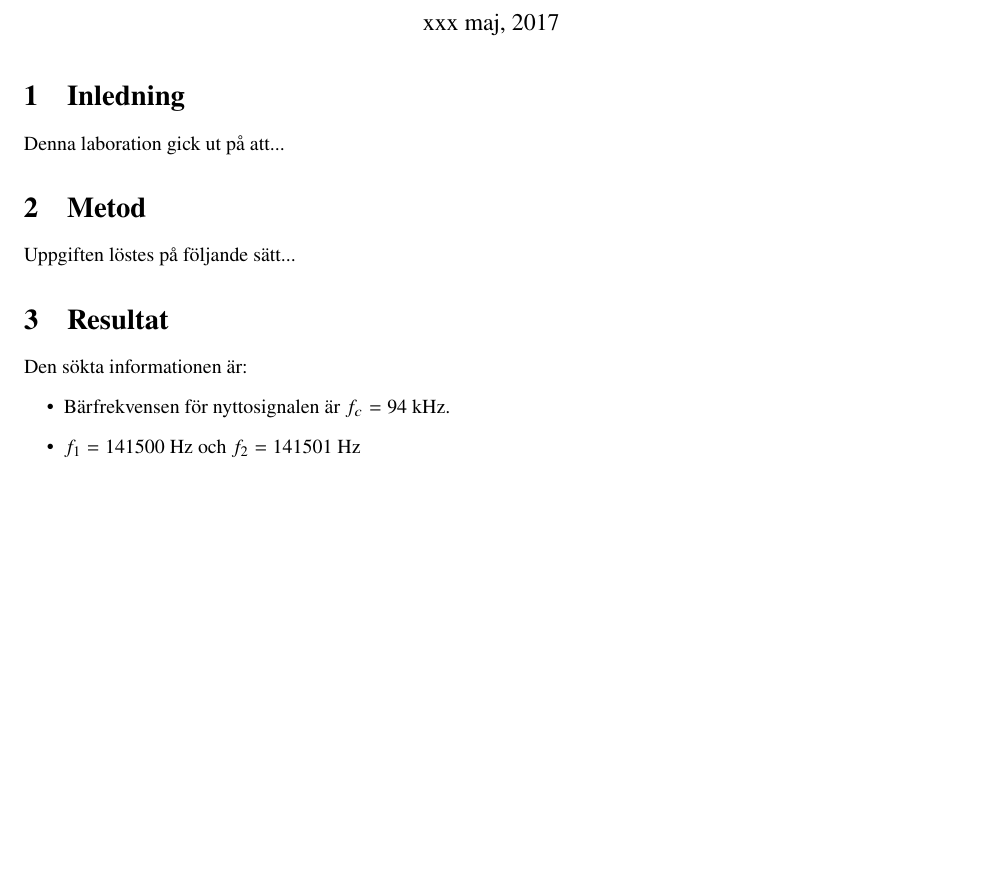
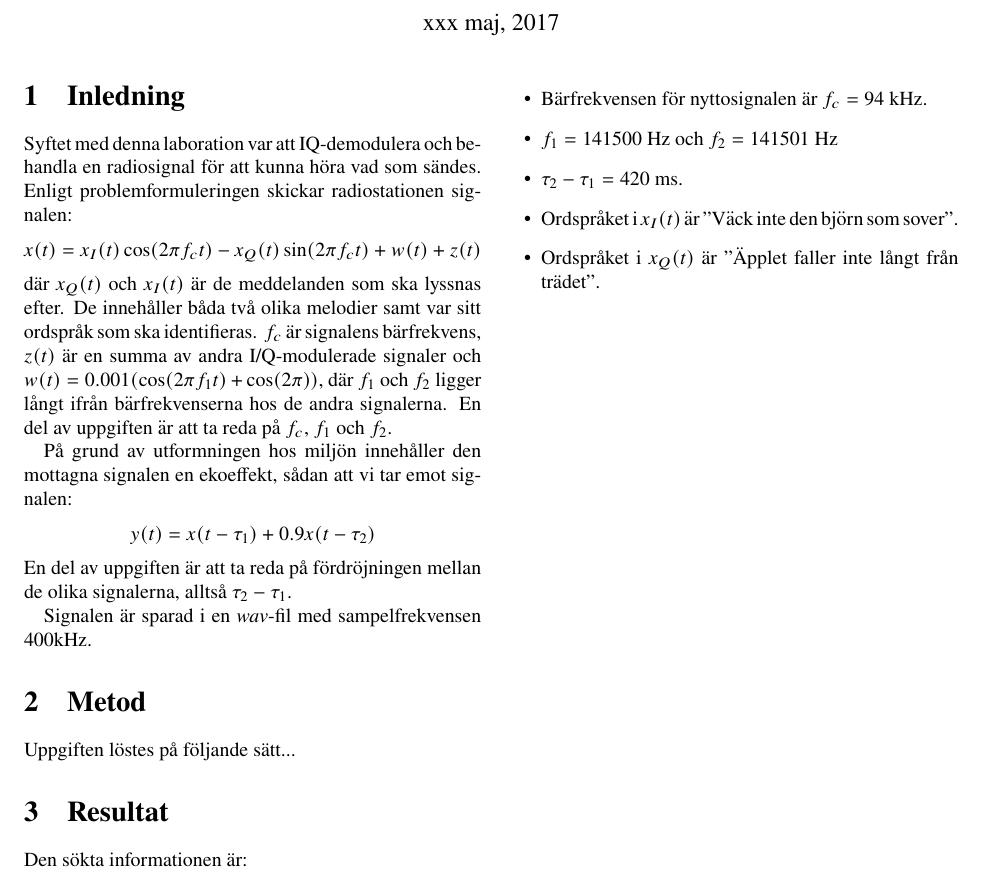
Before and after one commit to malcx95/radiolab, a LaTeX document (report/report.tex): part of page 1 of 2, cut so that both start at the same text, the shorter picture padded with empty space. Compiled offline with pdfLaTeX.

Commit message:
Wrote some on the report

```diff
--- a/report/report.tex
+++ b/report/report.tex
@@ -28,7 +28,28 @@
 
 \section{Inledning}
 
-Denna laboration gick ut på att...
+Syftet med denna laboration var att IQ-demodulera och behandla en radiosignal
+för att kunna höra vad som sändes. Enligt problemformuleringen skickar
+radiostationen signalen:
+\begin{align*}
+    x(t) = x_I(t)\cos(2 \pi f_c t) - x_Q(t)\sin(2 \pi f_c t) + w(t) + z(t)
+\end{align*}
+där $x_Q(t)$ och $x_I(t)$ är de meddelanden som ska lyssnas efter. De
+innehåller båda två olika melodier samt var sitt ordspråk som ska identifieras.
+$f_c$ är signalens bärfrekvens, $z(t)$ är en summa av andra I/Q-modulerade
+signaler och $w(t) = 0.001(\cos(2 \pi f_1 t) + \cos(2 \pi))$, där $f_1$ och
+$f_2$ ligger långt ifrån bärfrekvenserna hos de andra signalerna. En del av
+uppgiften är att ta reda på $f_c$, $f_1$ och $f_2$.
+
+På grund av utformningen hos miljön innehåller den mottagna signalen en
+ekoeffekt, sådan att vi tar emot signalen:
+\begin{align*}
+    y(t) = x(t - \tau_1) + 0.9x(t - \tau_2)
+\end{align*}
+En del av uppgiften är att ta reda på fördröjningen mellan de olika signalerna,
+alltså $\tau_2 - \tau_1$.
+
+Signalen är sparad i en \textit{wav}-fil med sampelfrekvensen 400kHz.
 
 \section{Metod}
 
@@ -40,6 +61,9 @@ Den sökta informationen är:
 \begin{itemize}
 \item Bärfrekvensen för nyttosignalen är $f_c=94$ kHz.
 \item $f_1=141500$ Hz och $f_2=141501$ Hz
+\item $\tau_2 - \tau_1 = 420$ ms.
+\item Ordspråket i $x_I(t)$ är "Väck inte den björn som sover".
+\item Ordspråket i $x_Q(t)$ är "Äpplet faller inte långt från trädet".
 \end{itemize}
 
 \clearpage
```
Also changed, not shown: 1 other file.
